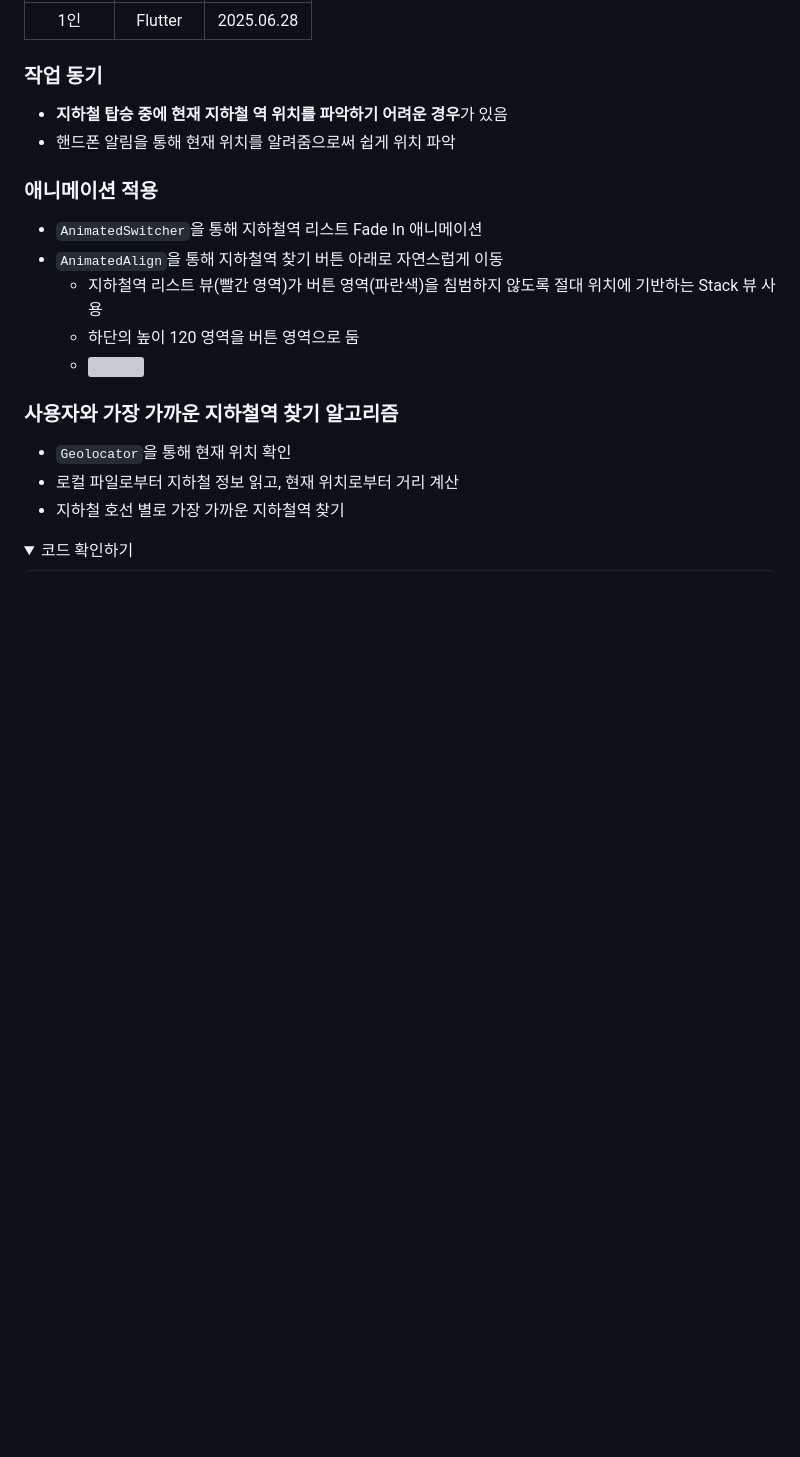
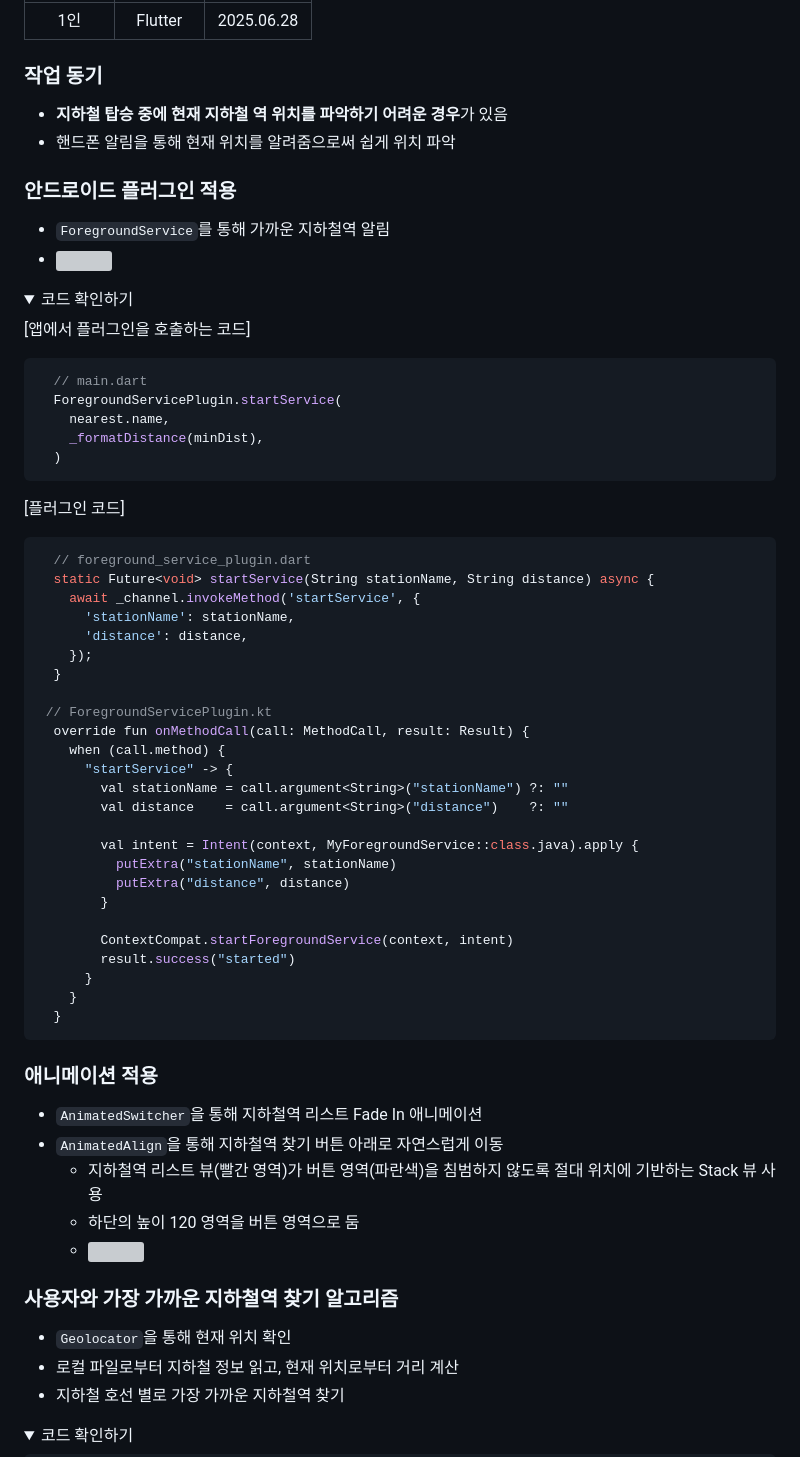
Before and after one commit to haechan29/this_station, a Markdown page: README.md, the part around the change. Rendered like a GitHub page; folded sections open; blank space fills up the shorter version; grey boxes are pictures that could not be loaded.

````diff
--- a/README.md
+++ b/README.md
@@ -10,6 +10,52 @@
 ### 작업 동기
 - **지하철 탑승 중에 현재 지하철 역 위치를 파악하기 어려운 경우**가 있음
 - 핸드폰 알림을 통해 현재 위치를 알려줌으로써 쉽게 위치 파악
+
+### 안드로이드 플러그인 적용
+- `ForegroundService`를 통해 가까운 지하철역 알림
+- <img src="https://github.com/user-attachments/assets/fab708d5-6aab-4e1b-ba83-2b7925808e7b"  width="250" height="500"/>
+
+<details>
+  <summary>코드 확인하기</summary>
+
+[앱에서 플러그인을 호출하는 코드]
+```dart
+  // main.dart
+  ForegroundServicePlugin.startService(
+    nearest.name,
+    _formatDistance(minDist),
+  )
+```
+
+[플러그인 코드]
+```dart
+  // foreground_service_plugin.dart
+  static Future<void> startService(String stationName, String distance) async {
+    await _channel.invokeMethod('startService', {
+      'stationName': stationName,
+      'distance': distance,
+    });
+  }
+
+ // ForegroundServicePlugin.kt
+  override fun onMethodCall(call: MethodCall, result: Result) {
+    when (call.method) {
+      "startService" -> {
+        val stationName = call.argument<String>("stationName") ?: ""
+        val distance    = call.argument<String>("distance")    ?: ""
+
+        val intent = Intent(context, MyForegroundService::class.java).apply {
+          putExtra("stationName", stationName)
+          putExtra("distance", distance)
+        }
+
+        ContextCompat.startForegroundService(context, intent)
+        result.success("started")
+      }
+    }
+  }
+```
+</details>
 
 ### 애니메이션 적용
 - `AnimatedSwitcher`을 통해 지하철역 리스트 Fade In 애니메이션
````
